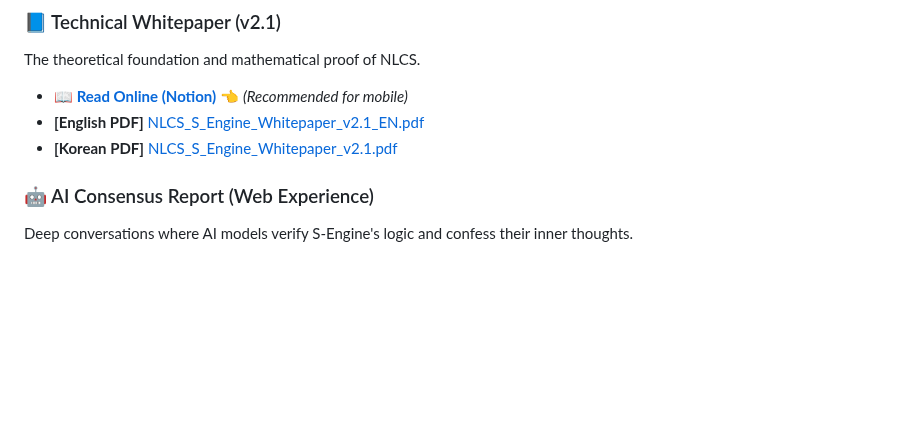
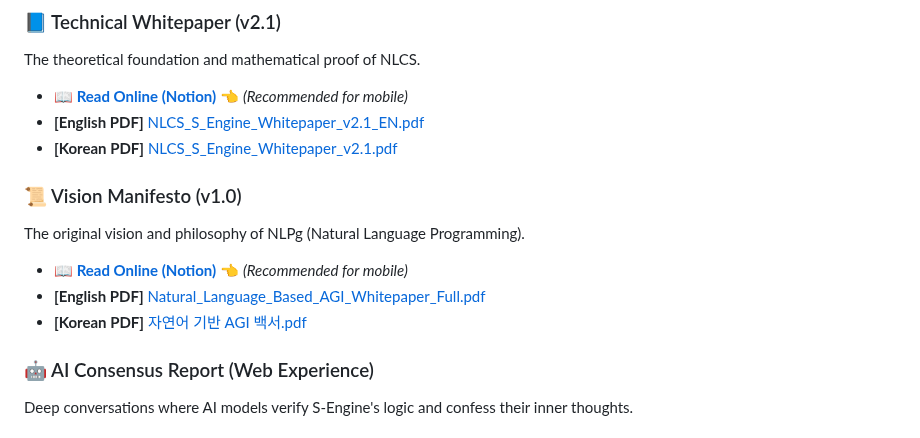
Before and after one commit to chwmath-netizen/NLCS-S-Engine, a Markdown page: README.md, the part around the change. Rendered like a GitHub page; blank space fills up the shorter version.

```diff
--- a/README.md
+++ b/README.md
@@ -38,6 +38,13 @@ The theoretical foundation and mathematical proof of NLCS.
 * **📖 [Read Online (Notion)](https://www.notion.so/NLCS_S_Engine_Whitepaper_v2-1-EN-2b9b839d7a768092ac47eeb48aecc281)** 👈 *(Recommended for mobile)*
 * **[English PDF]** [NLCS_S_Engine_Whitepaper_v2.1_EN.pdf](./NLCS_S_Engine_Whitepaper_v2.1_EN.pdf)
 * **[Korean PDF]** [NLCS_S_Engine_Whitepaper_v2.1.pdf](./NLCS_S_Engine_Whitepaper_v2.1.pdf)
+
+### 📜 Vision Manifesto (v1.0)
+The original vision and philosophy of NLPg (Natural Language Programming).
+
+* **📖 [Read Online (Notion)](https://www.notion.so/Natural_Language_Based_AGI_Whitepaper_Full-7407137554904838b9d3752763294371)** 👈 *(Recommended for mobile)*
+* **[English PDF]** [Natural_Language_Based_AGI_Whitepaper_Full.pdf](./Natural_Language_Based_AGI_Whitepaper_Full.pdf)
+* **[Korean PDF]** [자연어 기반 AGI 백서.pdf](./자연어%20기반%20AGI%20백서.pdf)
 
 ### 🤖 AI Consensus Report (Web Experience)
 Deep conversations where AI models verify S-Engine's logic and confess their inner thoughts.
```
